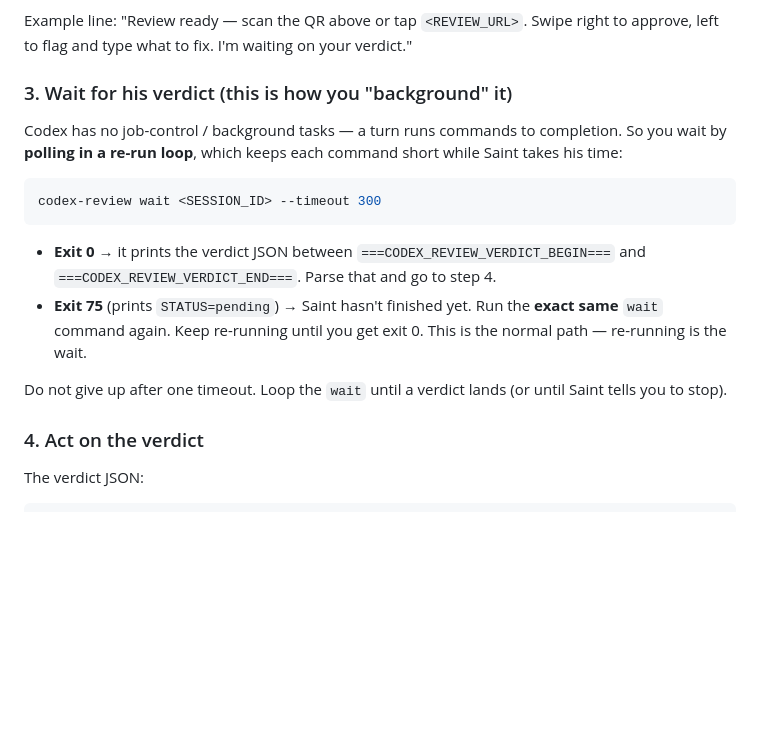
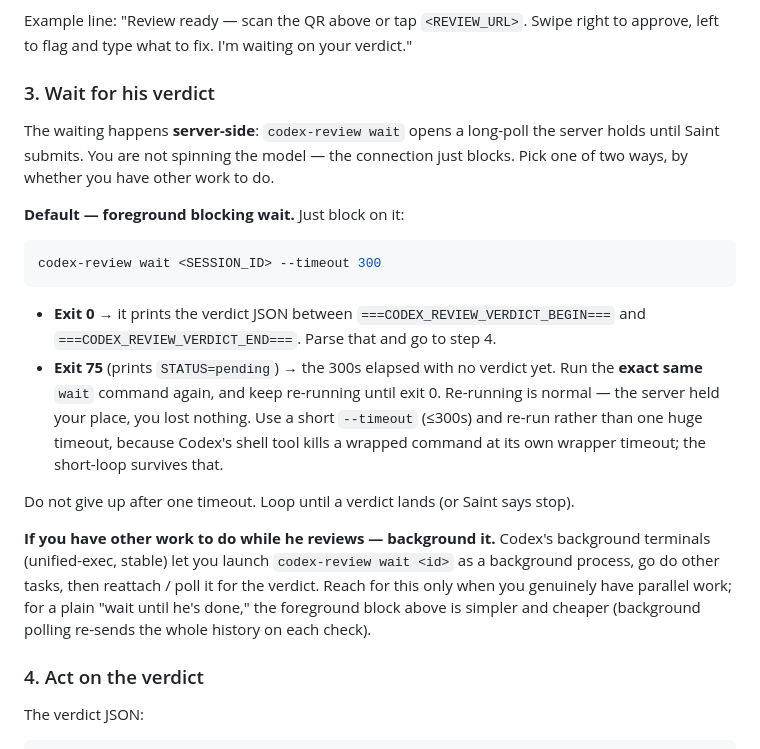
Before and after one commit to kingbootoshi/codex-mobile-review, a Markdown page: skill/SKILL.md, the part around the change. Rendered like a GitHub page; blank space fills up the shorter version.

Commit message:
Correct the wait/background guidance: Codex DOES have background terminals
The prior skill wrongly claimed Codex has no job control. It does
(unified_exec / background terminals, stable). Reframe step 3: the wait is
server-side (long-poll), foreground blocking is the cheap default, and
background terminals are the alternative when the agent has parallel work.

Co-Authored-By: Claude Opus 4.8 (1M context) <noreply@anthropic.com>

````diff
--- a/skill/SKILL.md
+++ b/skill/SKILL.md
@@ -44,18 +44,22 @@ Show him both ways to open it, then say you are waiting:
 
 Example line: "Review ready — scan the QR above or tap `<REVIEW_URL>`. Swipe right to approve, left to flag and type what to fix. I'm waiting on your verdict."
 
-### 3. Wait for his verdict (this is how you "background" it)
+### 3. Wait for his verdict
 
-Codex has no job-control / background tasks — a turn runs commands to completion. So you wait by **polling in a re-run loop**, which keeps each command short while Saint takes his time:
+The waiting happens **server-side**: `codex-review wait` opens a long-poll the server holds until Saint submits. You are not spinning the model — the connection just blocks. Pick one of two ways, by whether you have other work to do.
+
+**Default — foreground blocking wait.** Just block on it:
 
 ```bash
 codex-review wait <SESSION_ID> --timeout 300
 ```
 
 - **Exit 0** → it prints the verdict JSON between `===CODEX_REVIEW_VERDICT_BEGIN===` and `===CODEX_REVIEW_VERDICT_END===`. Parse that and go to step 4.
-- **Exit 75** (prints `STATUS=pending`) → Saint hasn't finished yet. Run the **exact same** `wait` command again. Keep re-running until you get exit 0. This is the normal path — re-running is the wait.
+- **Exit 75** (prints `STATUS=pending`) → the 300s elapsed with no verdict yet. Run the **exact same** `wait` command again, and keep re-running until exit 0. Re-running is normal — the server held your place, you lost nothing. Use a short `--timeout` (≤300s) and re-run rather than one huge timeout, because Codex's shell tool kills a wrapped command at its own wrapper timeout; the short-loop survives that.
 
-Do not give up after one timeout. Loop the `wait` until a verdict lands (or until Saint tells you to stop).
+Do not give up after one timeout. Loop until a verdict lands (or Saint says stop).
+
+**If you have other work to do while he reviews — background it.** Codex's background terminals (unified-exec, stable) let you launch `codex-review wait <id>` as a background process, go do other tasks, then reattach / poll it for the verdict. Reach for this only when you genuinely have parallel work; for a plain "wait until he's done," the foreground block above is simpler and cheaper (background polling re-sends the whole history on each check).
 
 ### 4. Act on the verdict
 
````
